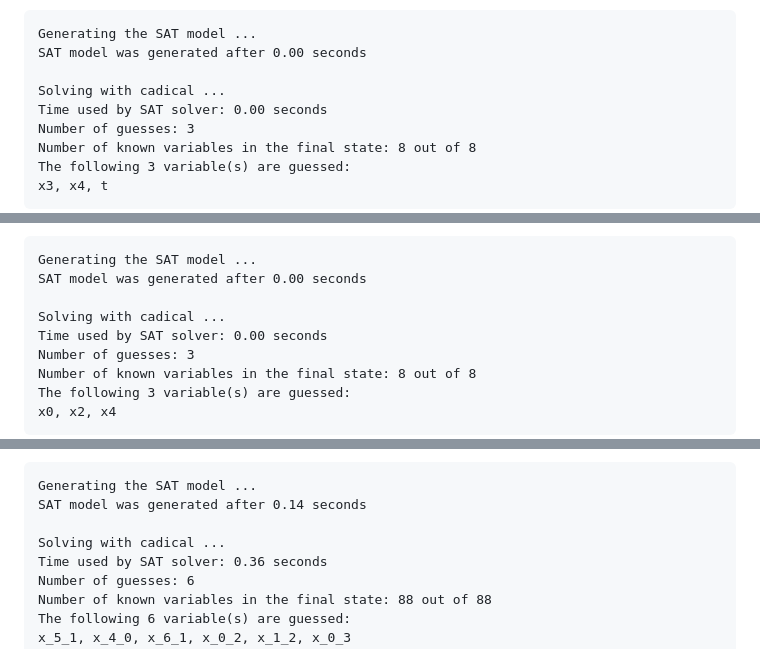
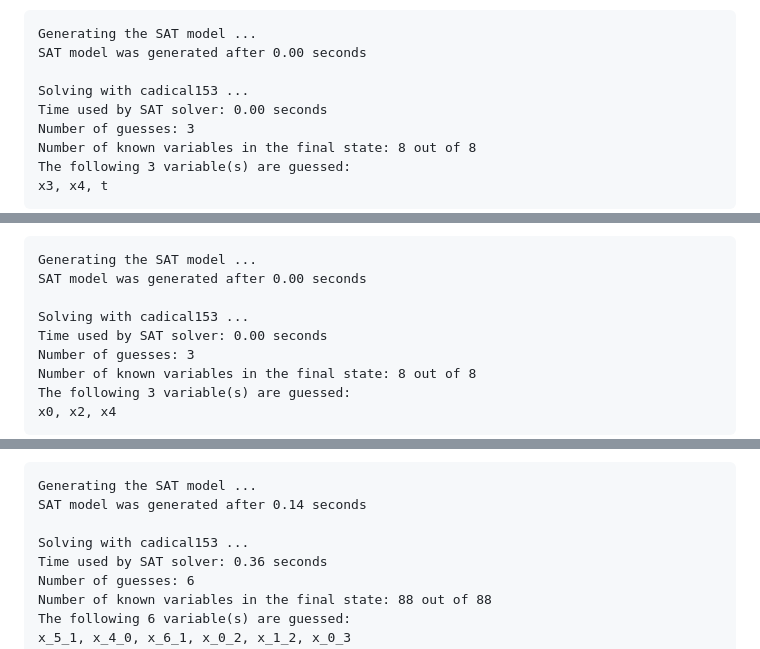
Before and after one commit to hadipourh/autoguess, a Markdown page: README.md, 3 parts joined by grey strips. GitHub-like rendering.

```diff
--- a/README.md
+++ b/README.md
@@ -759,7 +759,7 @@ Terminal output:
 Generating the SAT model ...
 SAT model was generated after 0.00 seconds
 
-Solving with cadical ...
+Solving with cadical153 ...
 Time used by SAT solver: 0.00 seconds
 Number of guesses: 3
 Number of known variables in the final state: 8 out of 8
@@ -1164,7 +1164,7 @@ Terminal output:
 Generating the SAT model ...
 SAT model was generated after 0.00 seconds
 
-Solving with cadical ...
+Solving with cadical153 ...
 Time used by SAT solver: 0.00 seconds
 Number of guesses: 3
 Number of known variables in the final state: 8 out of 8
@@ -1283,7 +1283,7 @@ Terminal output:
 Generating the SAT model ...
 SAT model was generated after 0.14 seconds
 
-Solving with cadical ...
+Solving with cadical153 ...
 Time used by SAT solver: 0.36 seconds
 Number of guesses: 6
 Number of known variables in the final state: 88 out of 88
```
Also changed, not shown: other parts of README.md (+29 -29 lines).
